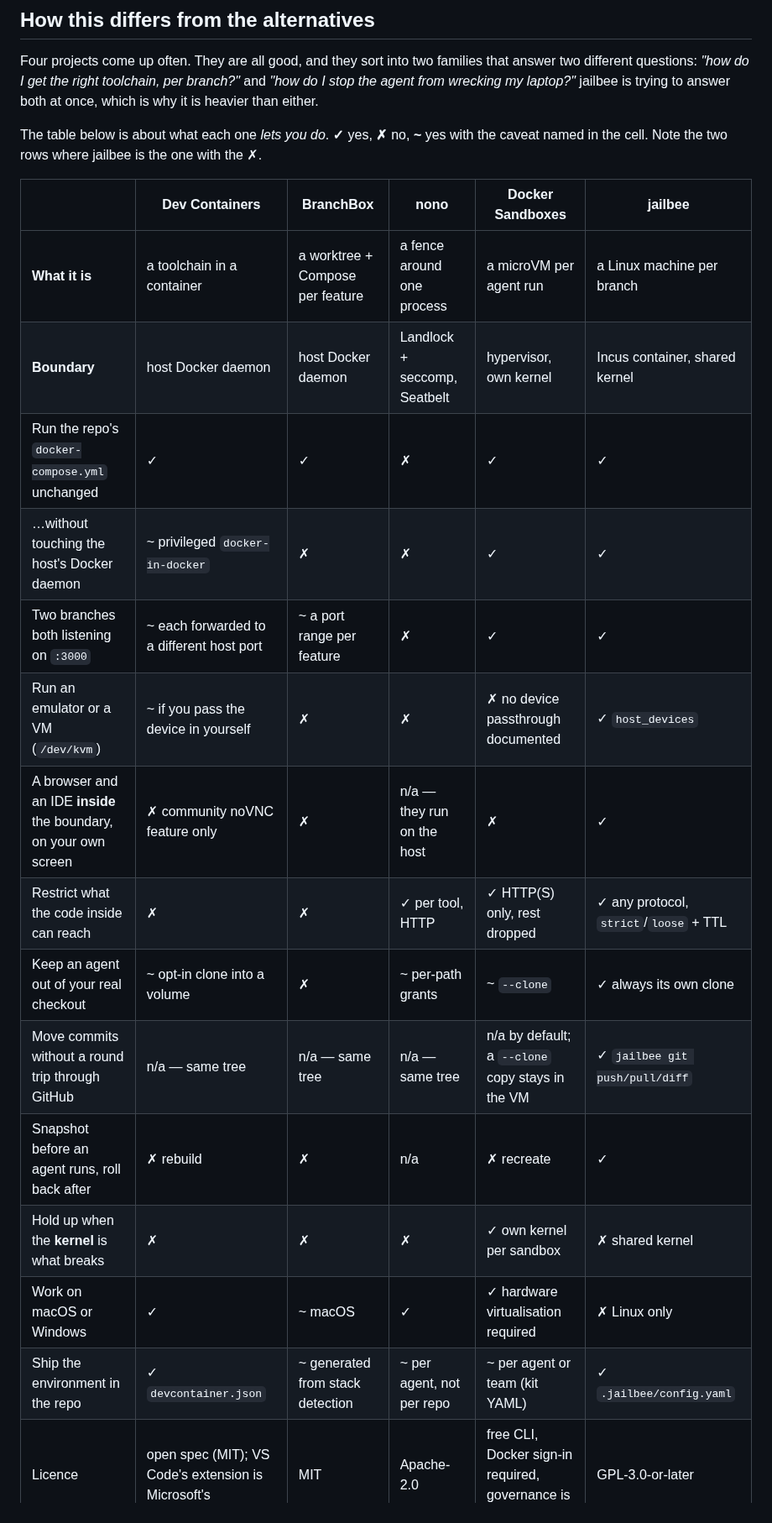
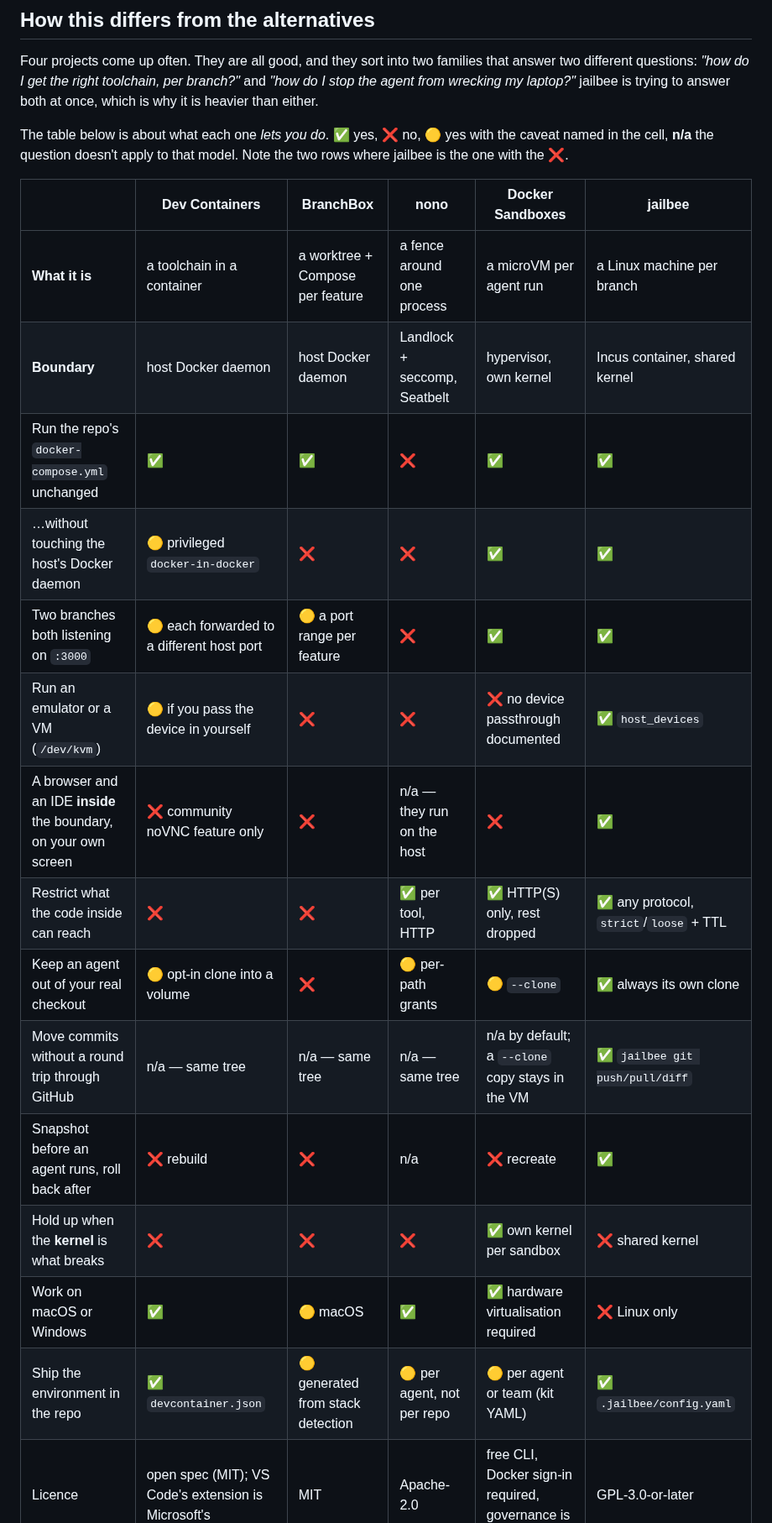
Before and after one commit to VRTFinland/jailbee, a Markdown page: docs/comparison.md, the part around the change. Shown at 84% size. Rendered like a GitHub page.

Commit message:
docs(comparison): colour the capability table's verdicts
✓ and ✗ render in body text colour, so the table was still a wall of
identical glyphs at a glance. Swap them for the emoji-presentation
✅ / ❌, with 🟡 for the caveated cells, so a reader sees the shape of a
row before reading it. The legend gains the n/a case, which the table
already used for questions that don't apply to a model.

Only the comparison table changes. The ✓/✗ elsewhere in docs/ are
transcripts of real CLI output and must keep matching what the tool
prints.

Claude-Session: https://claude.ai/code/session_01SDE4HnDf3FD8CwHSJ1g6tn

```diff
--- a/docs/comparison.md
+++ b/docs/comparison.md
@@ -154,26 +154,26 @@ toolchain, per branch?"* and *"how do I stop the agent from wrecking my
 laptop?"* jailbee is trying to answer both at once, which is why it is
 heavier than either.
 
-The table below is about what each one *lets you do*. **✓** yes, **✗** no,
-**~** yes with the caveat named in the cell. Note the two rows where jailbee
-is the one with the ✗.
+The table below is about what each one *lets you do*. **✅** yes, **❌** no,
+**🟡** yes with the caveat named in the cell, **n/a** the question doesn't
+apply to that model. Note the two rows where jailbee is the one with the ❌.
 
 | | **Dev Containers** | **BranchBox** | **nono** | **Docker Sandboxes** | **jailbee** |
 |---|---|---|---|---|---|
 | **What it is** | a toolchain in a container | a worktree + Compose per feature | a fence around one process | a microVM per agent run | a Linux machine per branch |
 | **Boundary** | host Docker daemon | host Docker daemon | Landlock + seccomp, Seatbelt | hypervisor, own kernel | Incus container, shared kernel |
-| Run the repo's `docker-compose.yml` unchanged | ✓ | ✓ | ✗ | ✓ | ✓ |
-| …without touching the host's Docker daemon | ~ privileged `docker-in-docker` | ✗ | ✗ | ✓ | ✓ |
-| Two branches both listening on `:3000` | ~ each forwarded to a different host port | ~ a port range per feature | ✗ | ✓ | ✓ |
-| Run an emulator or a VM (`/dev/kvm`) | ~ if you pass the device in yourself | ✗ | ✗ | ✗ no device passthrough documented | ✓ `host_devices` |
-| A browser and an IDE **inside** the boundary, on your own screen | ✗ community noVNC feature only | ✗ | n/a — they run on the host | ✗ | ✓ |
-| Restrict what the code inside can reach | ✗ | ✗ | ✓ per tool, HTTP | ✓ HTTP(S) only, rest dropped | ✓ any protocol, `strict`/`loose` + TTL |
-| Keep an agent out of your real checkout | ~ opt-in clone into a volume | ✗ | ~ per-path grants | ~ `--clone` | ✓ always its own clone |
-| Move commits without a round trip through GitHub | n/a — same tree | n/a — same tree | n/a — same tree | n/a by default; a `--clone` copy stays in the VM | ✓ `jailbee git push/pull/diff` |
-| Snapshot before an agent runs, roll back after | ✗ rebuild | ✗ | n/a | ✗ recreate | ✓ |
-| Hold up when the **kernel** is what breaks | ✗ | ✗ | ✗ | ✓ own kernel per sandbox | ✗ shared kernel |
-| Work on macOS or Windows | ✓ | ~ macOS | ✓ | ✓ hardware virtualisation required | ✗ Linux only |
-| Ship the environment in the repo | ✓ `devcontainer.json` | ~ generated from stack detection | ~ per agent, not per repo | ~ per agent or team (kit YAML) | ✓ `.jailbee/config.yaml` |
+| Run the repo's `docker-compose.yml` unchanged | ✅ | ✅ | ❌ | ✅ | ✅ |
+| …without touching the host's Docker daemon | 🟡 privileged `docker-in-docker` | ❌ | ❌ | ✅ | ✅ |
+| Two branches both listening on `:3000` | 🟡 each forwarded to a different host port | 🟡 a port range per feature | ❌ | ✅ | ✅ |
+| Run an emulator or a VM (`/dev/kvm`) | 🟡 if you pass the device in yourself | ❌ | ❌ | ❌ no device passthrough documented | ✅ `host_devices` |
+| A browser and an IDE **inside** the boundary, on your own screen | ❌ community noVNC feature only | ❌ | n/a — they run on the host | ❌ | ✅ |
+| Restrict what the code inside can reach | ❌ | ❌ | ✅ per tool, HTTP | ✅ HTTP(S) only, rest dropped | ✅ any protocol, `strict`/`loose` + TTL |
+| Keep an agent out of your real checkout | 🟡 opt-in clone into a volume | ❌ | 🟡 per-path grants | 🟡 `--clone` | ✅ always its own clone |
+| Move commits without a round trip through GitHub | n/a — same tree | n/a — same tree | n/a — same tree | n/a by default; a `--clone` copy stays in the VM | ✅ `jailbee git push/pull/diff` |
+| Snapshot before an agent runs, roll back after | ❌ rebuild | ❌ | n/a | ❌ recreate | ✅ |
+| Hold up when the **kernel** is what breaks | ❌ | ❌ | ❌ | ✅ own kernel per sandbox | ❌ shared kernel |
+| Work on macOS or Windows | ✅ | 🟡 macOS | ✅ | ✅ hardware virtualisation required | ❌ Linux only |
+| Ship the environment in the repo | ✅ `devcontainer.json` | 🟡 generated from stack detection | 🟡 per agent, not per repo | 🟡 per agent or team (kit YAML) | ✅ `.jailbee/config.yaml` |
 | Licence | open spec (MIT); VS Code's extension is Microsoft's | MIT | Apache-2.0 | free CLI, Docker sign-in required, governance is paid | GPL-3.0-or-later |
 
 ### Toolchain per branch: Dev Containers and BranchBox
```
